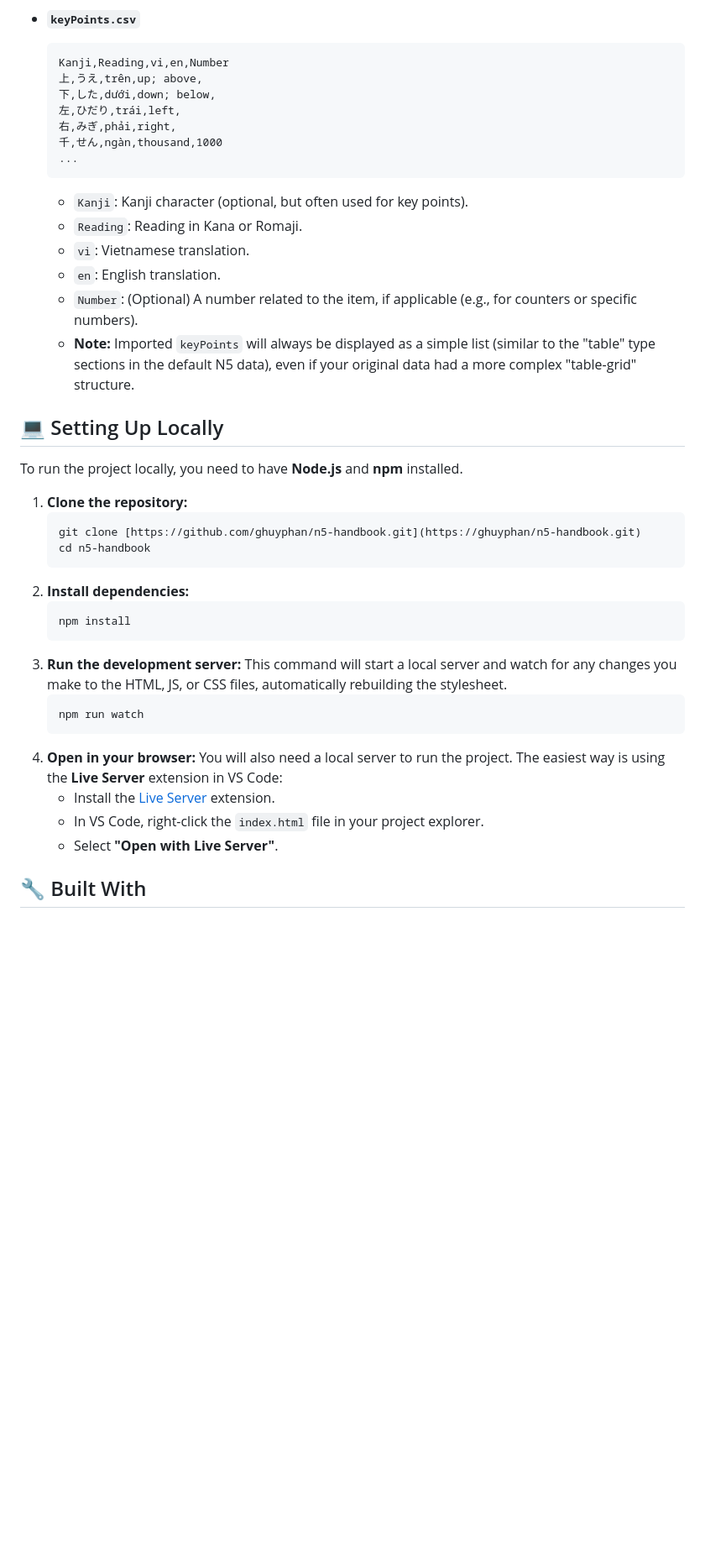
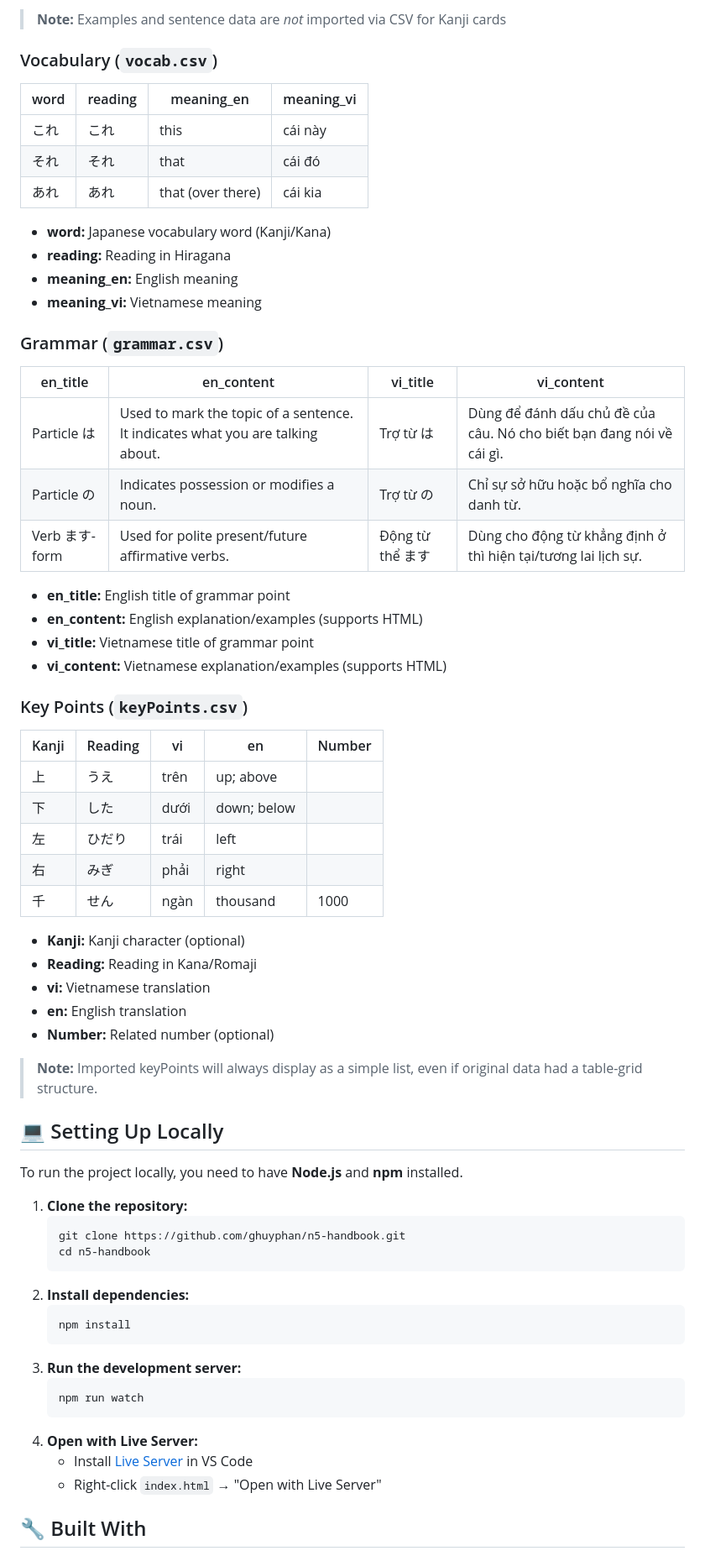
Before and after one commit to ghuyphan/n5-handbook, a Markdown page: README.md, the part around one of its changes. Shown at 84% size. GitHub-like rendering; blank space fills up the shorter version.

````diff
--- a/README.md
+++ b/README.md
@@ -145,20 +116,46 @@ Each CSV file **must** include a header row with the exact column names specifie
 
-* **`keyPoints.csv`**
-    ```csv
-    Kanji,Reading,vi,en,Number
-    上,うえ,trên,up; above,
-    下,した,dưới,down; below,
-    左,ひだり,trái,left,
-    右,みぎ,phải,right,
-    千,せん,ngàn,thousand,1000
-    ...
-    ```
-    -   `Kanji`: Kanji character (optional, but often used for key points).
-    -   `Reading`: Reading in Kana or Romaji.
-    -   `vi`: Vietnamese translation.
-    -   `en`: English translation.
-    -   `Number`: (Optional) A number related to the item, if applicable (e.g., for counters or specific numbers).
-    -   **Note:** Imported `keyPoints` will always be displayed as a simple list (similar to the "table" type sections in the default N5 data), even if your original data had a more complex "table-grid" structure.
+> **Note:** Examples and sentence data are *not* imported via CSV for Kanji cards
+
+### Vocabulary (`vocab.csv`)
+| word | reading | meaning_en | meaning_vi |
+|------|---------|------------|------------|
+| これ | これ    | this      | cái này   |
+| それ | それ    | that      | cái đó    |
+| あれ | あれ    | that (over there) | cái kia |
+
+- **word:** Japanese vocabulary word (Kanji/Kana)
+- **reading:** Reading in Hiragana
+- **meaning_en:** English meaning
+- **meaning_vi:** Vietnamese meaning
+
+### Grammar (`grammar.csv`)
+| en_title       | en_content                                                               | vi_title     | vi_content                                                  |
+|----------------|--------------------------------------------------------------------------|--------------|-------------------------------------------------------------|
+| Particle は    | Used to mark the topic of a sentence. It indicates what you are talking about. | Trợ từ は    | Dùng để đánh dấu chủ đề của câu. Nó cho biết bạn đang nói về cái gì. |
+| Particle の    | Indicates possession or modifies a noun.                                 | Trợ từ の    | Chỉ sự sở hữu hoặc bổ nghĩa cho danh từ.                     |
+| Verb ます-form | Used for polite present/future affirmative verbs.                        | Động từ thể ます | Dùng cho động từ khẳng định ở thì hiện tại/tương lai lịch sự. |
+
+- **en_title:** English title of grammar point
+- **en_content:** English explanation/examples (supports HTML)
+- **vi_title:** Vietnamese title of grammar point
+- **vi_content:** Vietnamese explanation/examples (supports HTML)
+
+### Key Points (`keyPoints.csv`)
+| Kanji | Reading | vi     | en          | Number |
+|-------|---------|--------|-------------|--------|
+| 上    | うえ    | trên   | up; above   |        |
+| 下    | した    | dưới  | down; below |        |
+| 左    | ひだり  | trái   | left        |        |
+| 右    | みぎ    | phải   | right       |        |
+| 千    | せん    | ngàn   | thousand    | 1000   |
+
+- **Kanji:** Kanji character (optional)
+- **Reading:** Reading in Kana/Romaji
+- **vi:** Vietnamese translation
+- **en:** English translation
+- **Number:** Related number (optional)
+
+> **Note:** Imported keyPoints will always display as a simple list, even if original data had a table-grid structure.
 
 ## 💻 Setting Up Locally
 
@@ -166,7 +163,7 @@ To run the project locally, you need to have **Node.js** and **npm** installed.
 
 1.  **Clone the repository:**
     ```bash
-    git clone [https://github.com/ghuyphan/n5-handbook.git](https://ghuyphan/n5-handbook.git)
+    git clone https://github.com/ghuyphan/n5-handbook.git
     cd n5-handbook
     ```
 2.  **Install dependencies:**
@@ -174,15 +171,12 @@ To run the project locally, you need to have **Node.js** and **npm** installed.
     npm install
     ```
 3.  **Run the development server:**
-    This command will start a local server and watch for any changes you make to the HTML, JS, or CSS files, automatically rebuilding the stylesheet.
     ```bash
     npm run watch
     ```
-4.  **Open in your browser:**
-    You will also need a local server to run the project. The easiest way is using the **Live Server** extension in VS Code:
-    - Install the [Live Server](https://marketplace.visualstudio.com/items?itemName=ritwickdey.LiveServer) extension.
-    - In VS Code, right-click the `index.html` file in your project explorer.
-    - Select **"Open with Live Server"**.
+4.  **Open with Live Server:**
+    - Install [Live Server](https://marketplace.visualstudio.com/items?itemName=ritwickdey.LiveServer) in VS Code
+    - Right-click `index.html` → "Open with Live Server"
 
 ## 🔧 Built With
 
````
Also changed, not shown: other parts of README.md (+36 -73 lines).
